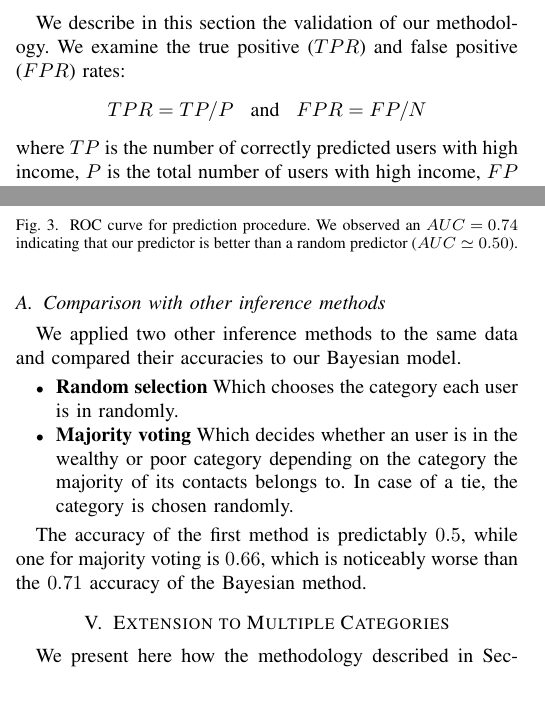
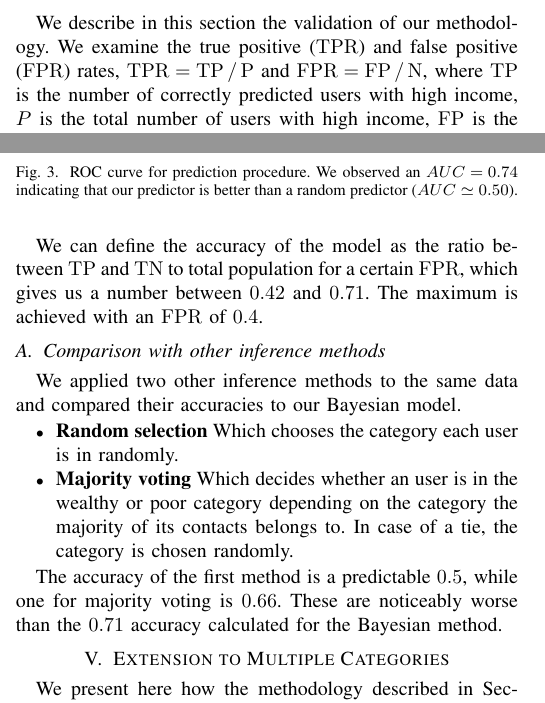
Before and after one commit to mfixman/Tesis, a LaTeX paper (Asonam2016/paper.tex, which reads Asonam2016/header.tex, Asonam2016/results.tex): two parts of the columns of page 3 of 4, joined at a grey line, cut so that both start at the same text. Compiled offline with pdfLaTeX.

Commit message:
Adding accuracy explanation.

```diff
--- a/Asonam2016/header.tex
+++ b/Asonam2016/header.tex
@@ -32,3 +32,9 @@
 \newcommand{\mathC}{\mathcal{C}}
 \newcommand{\mathG}{\mathcal{G}}
 \newcommand{\mathP}{\mathcal{P}}
+
+\newcommand{\TP}{\operatorname{TP}}
+\newcommand{\TN}{\operatorname{TN}}
+\newcommand{\FP}{\operatorname{FP}}
+\newcommand{\TPR}{\operatorname{TPR}}
+\newcommand{\FPR}{\operatorname{FPR}}
--- a/Asonam2016/results.tex
+++ b/Asonam2016/results.tex
@@ -63,16 +59,7 @@ In Figure~\ref{ROC_multiclass} we plot the ROC (\textit{Receiver Operating Chara
 \end{center}
 \end{figure}
 
-%The result ROC curves have the following areas:
-%
-%\vspace{-1em}
-%
-%\begin{align*}
-%A_1 &= 0.68 & A_2 &= 0.69 & A_3 &= 0.63 \\
-%A_4 &= 0.68 & A_5 &= 0.69
-%\end{align*}
-%
-%As evidenced by figure \ref{ROC_multiclass}, the inference process seems to have been successful: the predicted value is much better than one predicted by a random classifier for all of the categories.
+We can define the accuracy of the model as the ratio between \(\TP\) and \(\TN\) to total population for a certain \(\FPR\), which gives us a number between \num{0.42} and \num{0.71}. The maximum is achieved with an \(\FPR\) of \num{0.4}.
 
 \subsection{Comparison with other inference methods}
 
@@ -83,4 +70,4 @@ We applied two other inference methods to the same data and compared their accur
 	\item \textbf{Majority voting} Which decides whether an user is in the wealthy or poor category depending on the category the majority of its contacts belongs to. In case of a tie, the category is chosen randomly.
 \end{itemize}
 
-The accuracy of the first method is predictably \num{0.5}, while one for majority voting is \num{0.66}, which is noticeably worse than the \num{0.71} accuracy of the Bayesian method.
+The accuracy of the first method is a predictable \num{0.5}, while one for majority voting is \num{0.66}. These are noticeably worse than the \num{0.71} accuracy calculated for the Bayesian method.
```
Also changed, not shown: Asonam2016/results.tex (6 more changed lines).
